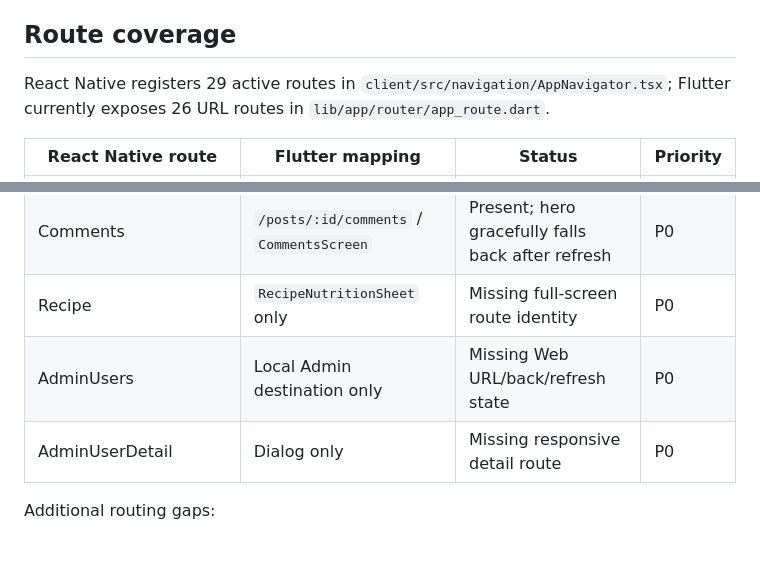
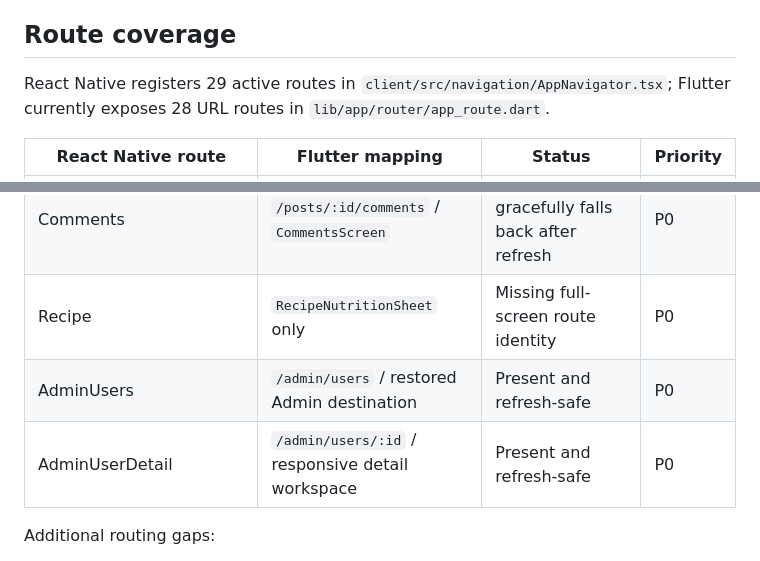
Before and after one commit to ngocthanhhx7/Daily_Meal_flutter_app, a Markdown page: docs/PARITY_AUDIT.md, 2 parts joined by grey strips. GitHub-like rendering.

Commit message:
docs: update admin route parity

```diff
--- a/docs/PARITY_AUDIT.md
+++ b/docs/PARITY_AUDIT.md
@@ -4,7 +4,7 @@ Updated: 2026-07-12. Authorities, in order: production React Native source, prod
 
 ## Route coverage
 
-React Native registers 29 active routes in `client/src/navigation/AppNavigator.tsx`; Flutter currently exposes 26 URL routes in `lib/app/router/app_route.dart`.
+React Native registers 29 active routes in `client/src/navigation/AppNavigator.tsx`; Flutter currently exposes 28 URL routes in `lib/app/router/app_route.dart`.
 
 | React Native route | Flutter mapping | Status | Priority |
 |---|---|---|---|
@@ -15,8 +15,8 @@ React Native registers 29 active routes in `client/src/navigation/AppNavigator.t
 | Follows | `/users/:id/follows?tab=` / `FollowsScreen` | Present and refresh-safe | P1 |
 | Comments | `/posts/:id/comments` / `CommentsScreen` | Present; hero gracefully falls back after refresh | P0 |
 | Recipe | `RecipeNutritionSheet` only | Missing full-screen route identity | P0 |
-| AdminUsers | Local Admin destination only | Missing Web URL/back/refresh state | P0 |
-| AdminUserDetail | Dialog only | Missing responsive detail route | P0 |
+| AdminUsers | `/admin/users` / restored Admin destination | Present and refresh-safe | P0 |
+| AdminUserDetail | `/admin/users/:id` / responsive detail workspace | Present and refresh-safe | P0 |
 
 Additional routing gaps:
 
```
